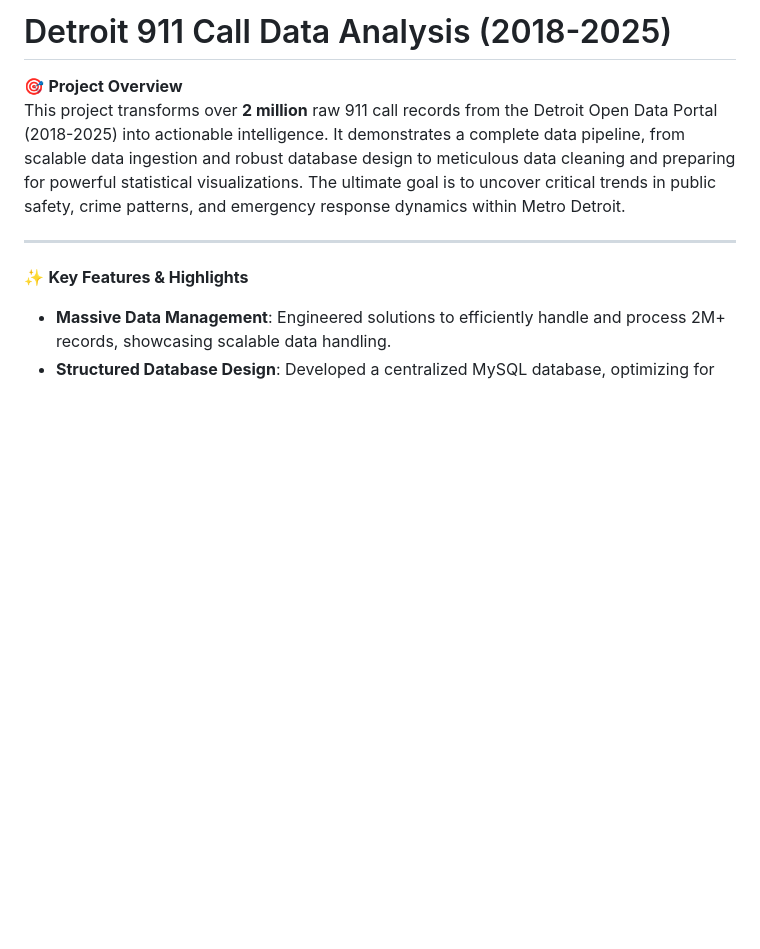
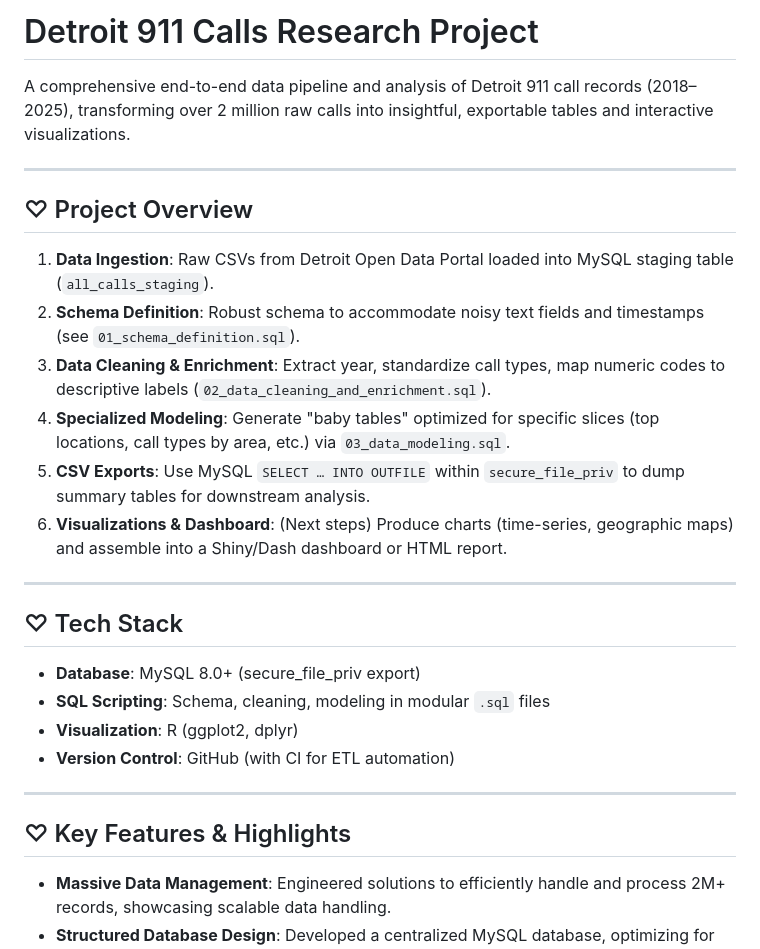
Before and after one commit to raameena/911Calls-ResearchProject, a Markdown page: README.md, the part around the change printed below. Drawn GitHub-style; blank space fills up the shorter version.

```diff
--- a/README.md
+++ b/README.md
@@ -1,11 +1,31 @@
-# Detroit 911 Call Data Analysis (2018-2025)
+# Detroit 911 Calls Research Project
 
-🎯 **Project Overview**
-This project transforms over **2 million** raw 911 call records from the Detroit Open Data Portal (2018-2025) into actionable intelligence. It demonstrates a complete data pipeline, from scalable data ingestion and robust database design to meticulous data cleaning and preparing for powerful statistical visualizations. The ultimate goal is to uncover critical trends in public safety, crime patterns, and emergency response dynamics within Metro Detroit.
+A comprehensive end-to-end data pipeline and analysis of Detroit 911 call records (2018–2025), transforming over 2 million raw calls into insightful, exportable tables and interactive visualizations.
 
 ---
 
-✨ **Key Features & Highlights**
+## ♡ Project Overview
+
+1. **Data Ingestion**: Raw CSVs from Detroit Open Data Portal loaded into MySQL staging table (`all_calls_staging`).
+2. **Schema Definition**: Robust schema to accommodate noisy text fields and timestamps (see `01_schema_definition.sql`).
+3. **Data Cleaning & Enrichment**: Extract year, standardize call types, map numeric codes to descriptive labels (`02_data_cleaning_and_enrichment.sql`).
+4. **Specialized Modeling**: Generate "baby tables" optimized for specific slices (top locations, call types by area, etc.) via `03_data_modeling.sql`.
+5. **CSV Exports**: Use MySQL `SELECT … INTO OUTFILE` within `secure_file_priv` to dump summary tables for downstream analysis.
+6. **Visualizations & Dashboard**: (Next steps) Produce charts (time-series, geographic maps) and assemble into a Shiny/Dash dashboard or HTML report.
+
+---
+
+## ♡ Tech Stack
+
+- **Database**: MySQL 8.0+ (secure_file_priv export)
+- **SQL Scripting**: Schema, cleaning, modeling in modular `.sql` files
+- **Visualization**: R (ggplot2, dplyr)
+- **Version Control**: GitHub (with CI for ETL automation)
+
+---
+
+## ♡ Key Features & Highlights
+
 - **Massive Data Management**: Engineered solutions to efficiently handle and process 2M+ records, showcasing scalable data handling.
 - **Structured Database Design**: Developed a centralized MySQL database, optimizing for complex queries and high-volume data storage.
 - **Advanced Data Preparation**: Implemented intricate SQL logic for data cleansing, standardization, and feature engineering (e.g., year extraction, clear_description mapping).
```
Also changed, not shown: other parts of README.md (+28 -58 lines).
